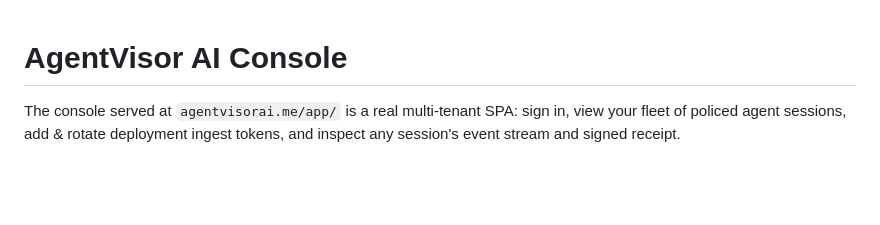
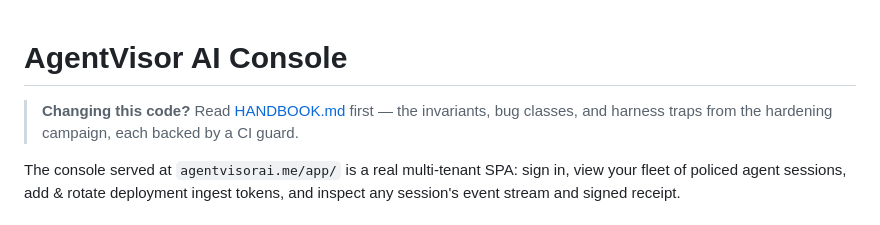
Before and after one commit to AgentVisorAI/agentvisor-ai, a Markdown page: docs/app/README.md, the part around the change. Drawn GitHub-style; blank space fills up the shorter version.

```diff
--- a/docs/app/README.md
+++ b/docs/app/README.md
@@ -1,4 +1,8 @@
 # AgentVisor AI Console
+
+> **Changing this code?** Read [HANDBOOK.md](./HANDBOOK.md) first — the
+> invariants, bug classes, and harness traps from the hardening campaign,
+> each backed by a CI guard.
 
 The console served at `agentvisorai.me/app/` is a real multi-tenant SPA:
 sign in, view your fleet of policed agent sessions, add & rotate deployment
```
Also changed, not shown: docs/app/HANDBOOK.md (added, +163 -0 lines).
